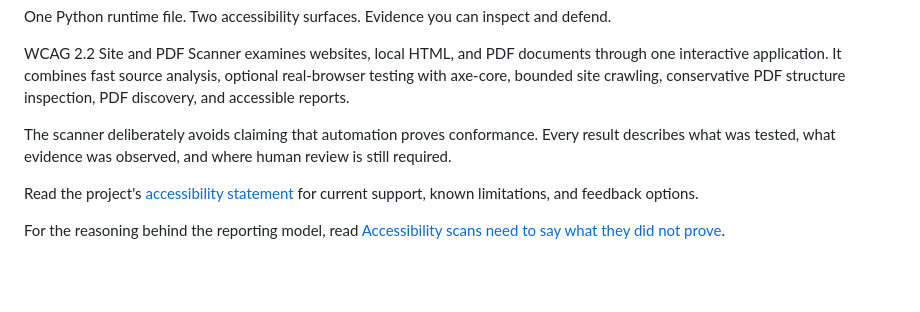
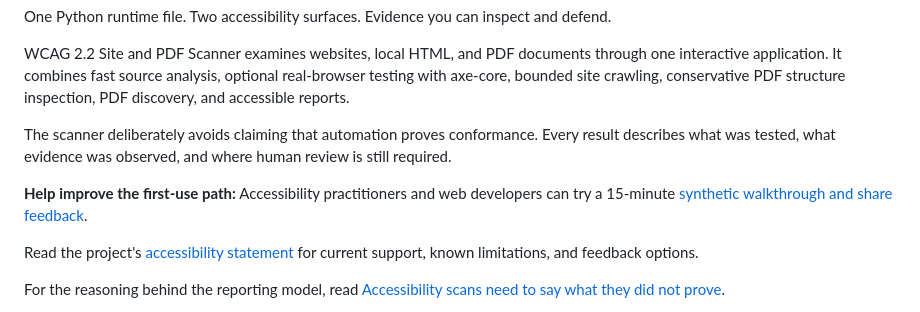
Before and after one commit to fusiontechstrategies/WCAG-2.2-Site-PDF-Scanner, a Markdown page: README.md, the part around the change. Rendered like a GitHub page; blank space fills up the shorter version.

Commit message:
Link first-use volunteer discussion from README (#23)

```diff
--- a/README.md
+++ b/README.md
@@ -10,6 +10,8 @@ One Python runtime file. Two accessibility surfaces. Evidence you can inspect an
 WCAG 2.2 Site and PDF Scanner examines websites, local HTML, and PDF documents through one interactive application. It combines fast source analysis, optional real-browser testing with axe-core, bounded site crawling, conservative PDF structure inspection, PDF discovery, and accessible reports.
 
 The scanner deliberately avoids claiming that automation proves conformance. Every result describes what was tested, what evidence was observed, and where human review is still required.
+
+**Help improve the first-use path:** Accessibility practitioners and web developers can try a 15-minute [synthetic walkthrough and share feedback](https://github.com/fusiontechstrategies/WCAG-2.2-Site-PDF-Scanner/discussions/22).
 
 Read the project's [accessibility statement](ACCESSIBILITY.md) for current support, known limitations, and feedback options.
 
```
